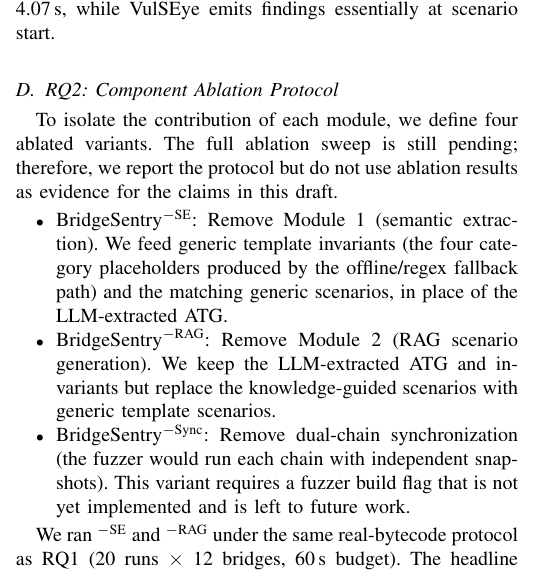
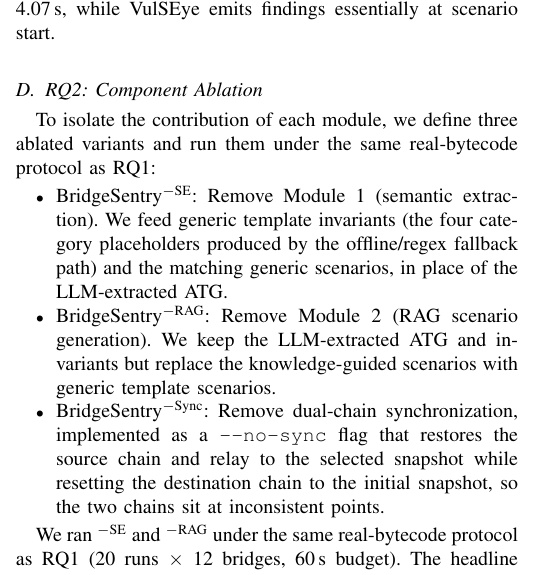
Before and after one commit to Sukemcute/CrossLLM, a LaTeX paper (latex/paper.tex): part of one column of page 10 of 15, cut so that both start at the same text. Compiled offline with pdfLaTeX.

Commit message:
fix(paper): resolve RQ2 merge inconsistency (ablation done, not pending)
Rebase onto teammate's main-merge re-introduced stale RQ2 intro text
('full ablation sweep is still pending', '-Sync not yet implemented').
These contradicted the completed ablation table+analysis below them.
Align the intro with the measured results: ablation run, -Sync implemented
via --no-sync. Title 'Component Ablation Protocol' -> 'Component Ablation'.

```diff
--- a/latex/paper.tex
+++ b/latex/paper.tex
@@ -652,14 +652,14 @@ The TTE figures are measured from real-bytecode dual-EVM fuzzing: each run forks
 % ItyFuzz/GPTScan full 12x20 sweep -> 0/12 both (verified raw logs lab 2026-06-17,
 % scripts/_verify_ityfuzz_gptscan.py); 4 ityfuzz bridges aborted pre-fuzz -> footnote S.
 
-\subsection{RQ2: Component Ablation Protocol}
+\subsection{RQ2: Component Ablation}
 
-To isolate the contribution of each module, we define four ablated variants. The full ablation sweep is still pending; therefore, we report the protocol but do not use ablation results as evidence for the claims in this draft.
+To isolate the contribution of each module, we define three ablated variants and run them under the same real-bytecode protocol as RQ1:
 
 \begin{itemize}
     \item BridgeSentry$^{-\text{SE}}$: Remove Module~1 (semantic extraction). We feed generic template invariants (the four category placeholders produced by the offline/regex fallback path) and the matching generic scenarios, in place of the LLM-extracted ATG.
     \item BridgeSentry$^{-\text{RAG}}$: Remove Module~2 (RAG scenario generation). We keep the LLM-extracted ATG and invariants but replace the knowledge-guided scenarios with generic template scenarios.
-    \item BridgeSentry$^{-\text{Sync}}$: Remove dual-chain synchronization (the fuzzer would run each chain with independent snapshots). This variant requires a fuzzer build flag that is not yet implemented and is left to future work.
+    \item BridgeSentry$^{-\text{Sync}}$: Remove dual-chain synchronization, implemented as a \texttt{-{}-no-sync} flag that restores the source chain and relay to the selected snapshot while resetting the destination chain to the initial snapshot, so the two chains sit at inconsistent points.
 \end{itemize}
 
 We ran $^{-\text{SE}}$ and $^{-\text{RAG}}$ under the same real-bytecode protocol as RQ1 (20 runs $\times$ 12 bridges, 60\,s budget). The headline result is that \emph{detection rate is not a discriminating metric on this benchmark}: every variant, including both ablations, detects all 12 reconstructions on all 240 runs. This is consistent with the RQ1 finding---the reconstructions are known-buggy and the bug is reachable---and it means a DR-based ablation would misleadingly suggest the modules do not matter. The discriminating signal is \emph{coverage}: Table~\ref{tab:ablation} reports cross-chain coverage (XCC\textsubscript{ATG}) and basic-block coverage alongside detection.
```
